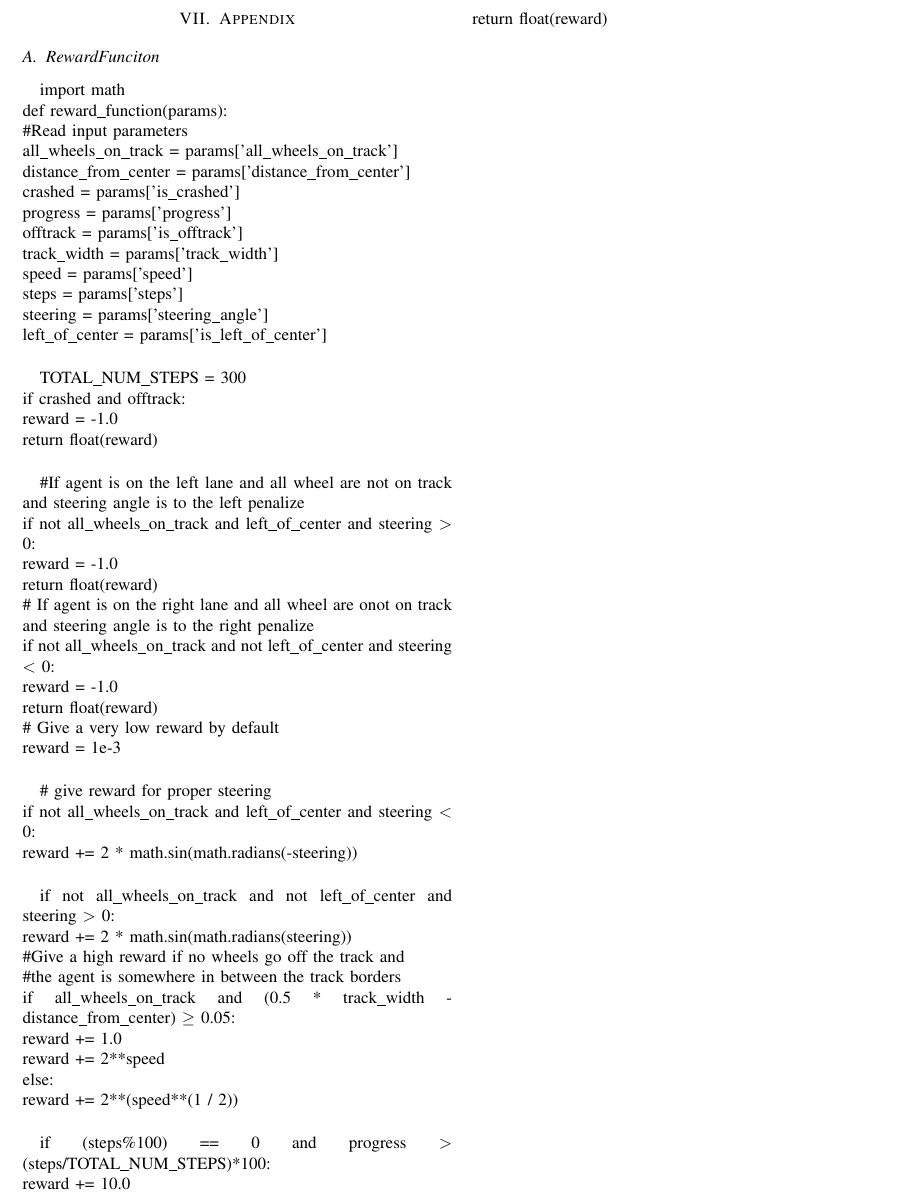
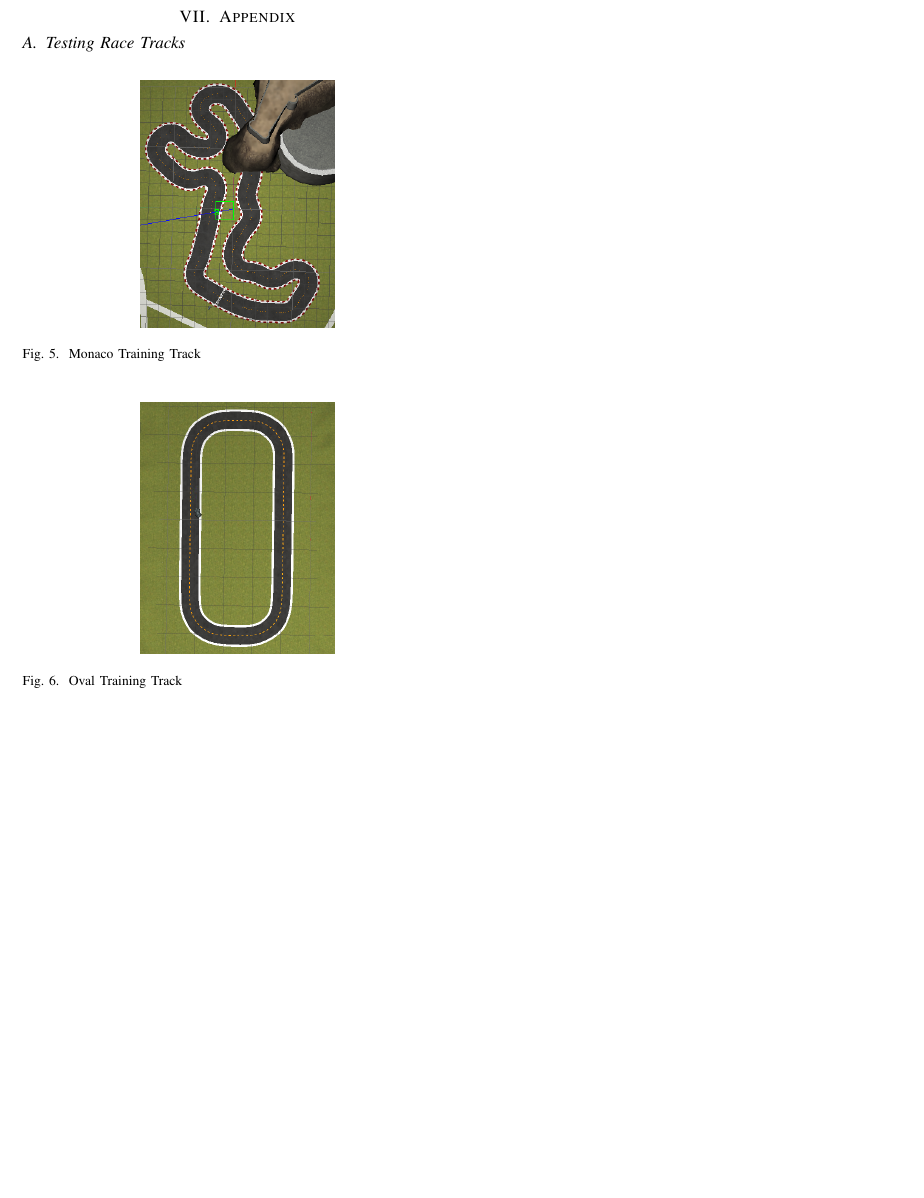
Before and after one commit to kevinmfreire/DeepRacer-Freire, a LaTeX paper (report/finalReport.tex): part of page 6 of 6, cut so that both start at the same text, the shorter picture padded with empty space. Compiled offline with pdfLaTeX.

Commit message:
added some videos and modified report

```diff
--- a/report/finalReport.tex
+++ b/report/finalReport.tex
@@ -247,53 +253,24 @@ In conclusion we have shown the effect of training a deep network for self drivi
 
 \section{Appendix}
 
-\subsection{RewardFunciton}
-import math\\
-def reward$\_$function(params):\\
-  \#Read input parameters\\
-    all$\_$wheels$\_$on$\_$track = params['all$\_$wheels$\_$on$\_$track']  \\
-    distance$\_$from$\_$center = params['distance$\_$from$\_$center']  \\
-    crashed = params['is$\_$crashed']  \\
-    progress = params['progress']  \\
-    offtrack = params['is$\_$offtrack']  \\
-    track$\_$width = params['track$\_$width'] \\
-    speed = params['speed'] \\
-    steps = params['steps'] \\
-    steering = params['steering$\_$angle']  \\
-    left$\_$of$\_$center = params['is$\_$left$\_$of$\_$center']  \\
+\subsection{Testing Race Tracks}
+\begin{figure}[htbp]
+\begin{center}
+\includegraphics[width=4cm]{trainingTrack2}
+\end{center}
+\vspace{-2mm}
+\caption{Monaco Training Track}
+\label{monaco}
+\end{figure}
 
-  TOTAL$\_$NUM$\_$STEPS = 300\\
-    if crashed and offtrack:\\
-        reward = -1.0\\
-        return float(reward)\\
 
-\#If agent is on the left lane and all wheel are not on track and steering angle is to the left penalize\\
-    if not all$\_$wheels$\_$on$\_$track and left$\_$of$\_$center and steering $>$ 0:\\
-        reward = -1.0\\
-        return float(reward)\\
-    \# If agent is on the right lane and all wheel are onot on track and steering angle is to the right penalize\\
-    if not all$\_$wheels$\_$on$\_$track and not left$\_$of$\_$center and steering $<$ 0:\\
-        reward = -1.0\\
-        return float(reward)\\
-    		\# Give a very low reward by default\\
-    		reward = 1e-3\\
-
-\# give reward for proper steering\\
-    if not all$\_$wheels$\_$on$\_$track and left$\_$of$\_$center and steering $<$ 0:\\
-        reward += 2 * math.sin(math.radians(-steering))\\
-
-    if not all$\_$wheels$\_$on$\_$track and not left$\_$of$\_$center and steering $>$ 0:\\
-        reward += 2 * math.sin(math.radians(steering))\\
-\#Give a high reward if no wheels go off the track and\\
-\#the agent is somewhere in between the track borders\\
-    if all$\_$wheels$\_$on$\_$track and (0.5 * track$\_$width - distance$\_$from$\_$center) $\geq$ 0.05:\\
-        reward += 1.0\\
-        reward += 2**speed\\
-    else:\\
-        reward += 2**(speed**(1 / 2))\\
-
-if (steps\%100) == 0 and progress $>$ (steps/TOTAL$\_$NUM$\_$STEPS)*100:\\
-        reward += 10.0\\
-    return float(reward)\\
+\begin{figure}[htbp]
+\begin{center}
+\includegraphics[width=4cm]{trainingTrack3}
+\end{center}
+\vspace{-2mm}
+\caption{Oval Training Track}
+\label{oval}
+\end{figure}
 
 \end{document}
```
Also changed, not shown: README.md, report/finalReport.pdf, report/trainingTrack2.png (added), report/trainingTrack3.png (added), report/finalReport.tex (70 more changed lines), 5 other files.
